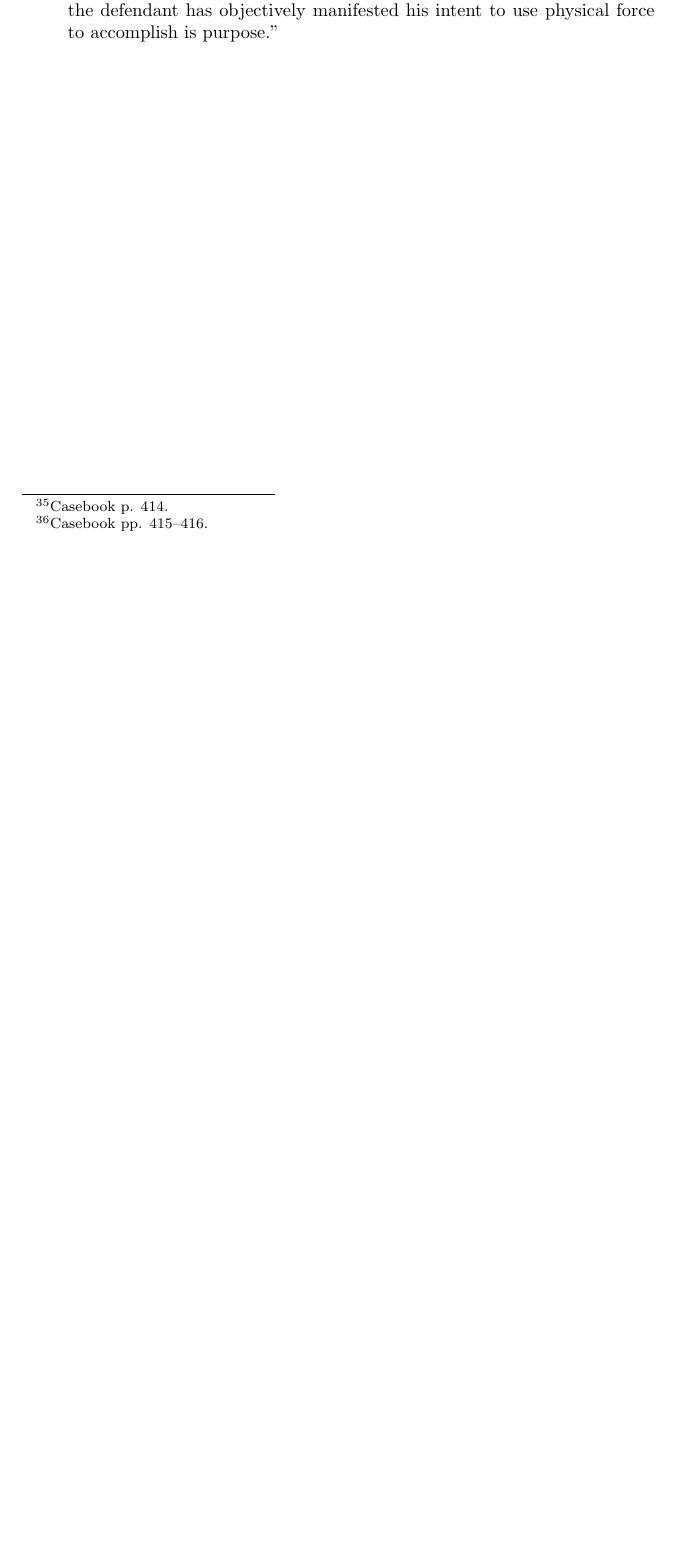
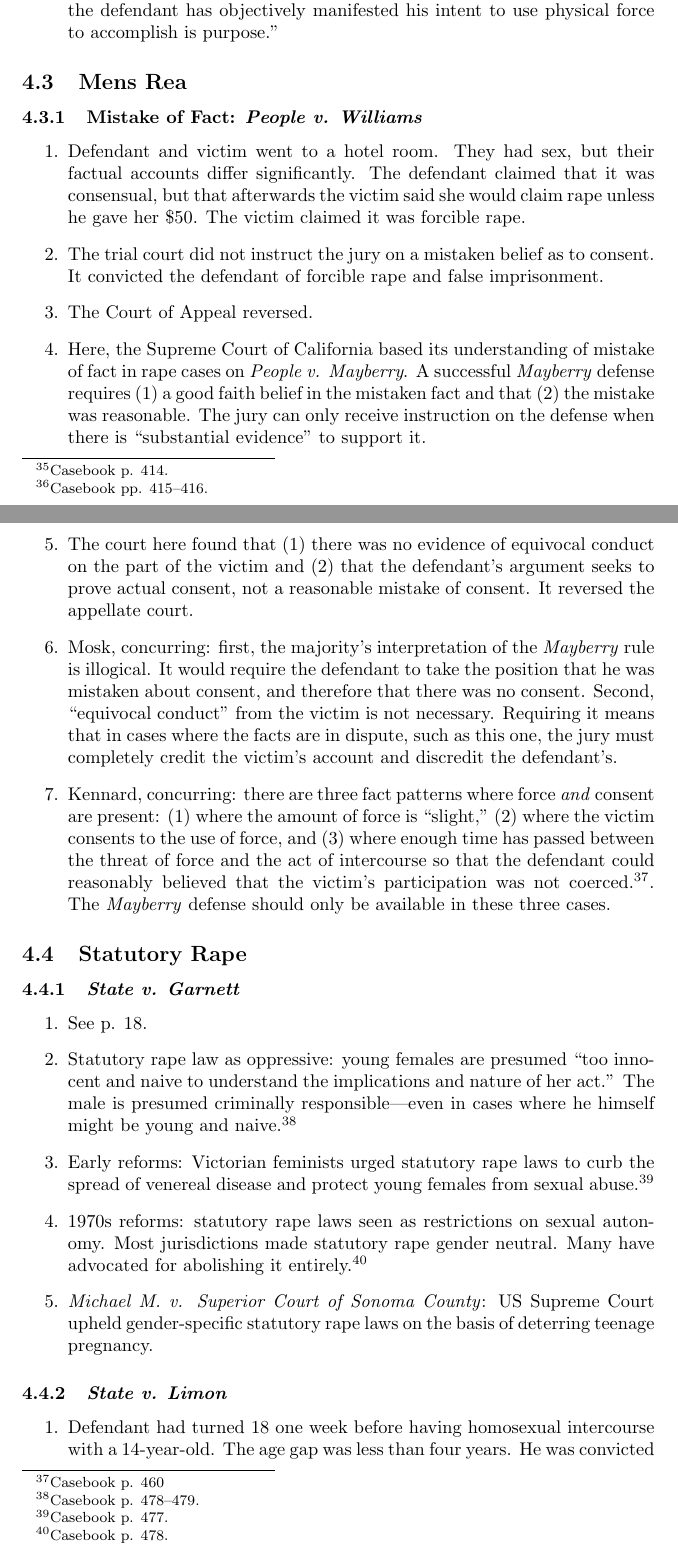
Before and after one commit to morninj/criminal-law-outline, a LaTeX document (outline.tex, which reads sections/rape.tex): part of page 37 of 37 before the commit and two parts of pages 37 and 38 of 39 after it, the two joined at a grey line, cut so that both start at the same text, the shorter picture padded with empty space. Compiled offline with pdfLaTeX.

Commit message:
Outline through Limon

```diff
--- a/sections/rape.tex
+++ b/sections/rape.tex
@@ -90,3 +91,35 @@
 % \begin{enumerate}
 %     \item
 % \end{enumerate}
+
+\subsection{Mens Rea}
+
+\subsubsection{Mistake of Fact: \emph{People v. Williams}}
+
+\begin{enumerate}
+    \item Defendant and victim went to a hotel room. They had sex, but their factual accounts differ significantly. The defendant claimed that it was consensual, but that afterwards the victim said she would claim rape unless he gave her \$50. The victim claimed it was forcible rape.
+    \item The trial court did not instruct the jury on a mistaken belief as to consent. It convicted the defendant of forcible rape and false imprisonment.
+    \item The Court of Appeal reversed.
+    \item Here, the Supreme Court of California based its understanding of mistake of fact in rape cases on \emph{People v. Mayberry}. A successful \emph{Mayberry} defense requires (1) a good faith belief in the mistaken fact and that (2) the mistake was reasonable. The jury can only receive instruction on the defense when there is ``substantial evidence'' to support it.
+    \item The court here found that (1) there was no evidence of equivocal conduct on the part of the victim and (2) that the defendant's argument seeks to prove actual consent, not a reasonable mistake of consent. It reversed the appellate court.
+    \item Mosk, concurring: first, the majority's interpretation of the \emph{Mayberry} rule is illogical. It would require the defendant to take the position that he was mistaken about consent, and therefore that there was no consent. Second, ``equivocal conduct'' from the victim is not necessary. Requiring it means that in cases where the facts are in dispute, such as this one, the jury must completely credit the victim's account and discredit the defendant's.
+    \item Kennard, concurring: there are three fact patterns where force \emph{and} consent are present: (1) where the amount of force is ``slight,'' (2) where the victim consents to the use of force, and (3) where enough time has passed between the threat of force and the act of intercourse so that the defendant could reasonably believed that the victim's participation was not coerced.\footnote{Casebook p. 460}. The \emph{Mayberry} defense should only be available in these three cases.
+\end{enumerate}
+
+\subsection{Statutory Rape}
+
+\subsubsection{\emph{State v. Garnett}}
+
+\begin{enumerate}
+    \item See p. 18.
+    \item Statutory rape law as oppressive: young females are presumed ``too innocent and naive to understand the implications and nature of her act.'' The male is presumed criminally responsible---even in cases where he himself might be young and naive.\footnote{Casebook p. 478--479.}
+    \item Early reforms: Victorian feminists urged statutory rape laws to curb the spread of venereal disease and protect young females from sexual abuse.\footnote{Casebook p. 477.}
+    \item 1970s reforms: statutory rape laws seen as restrictions on sexual autonomy. Most jurisdictions made statutory rape gender neutral. Many have advocated for abolishing it entirely.\footnote{Casebook p. 478.}
+    \item \emph{Michael M. v. Superior Court of Sonoma County}: US Supreme Court upheld gender-specific statutory rape laws on the basis of deterring teenage pregnancy.
+\end{enumerate}
+
+\subsubsection{\emph{State v. Limon}}
+
+\begin{enumerate}
+    \item Defendant had turned 18 one week before having homosexual intercourse with a 14-year-old. The age gap was less than four years. He was convicted of criminal sodomy and sentenced to 206 months in prison. Under the recent Kansas ``Romeo and Juliet'' statute, he would have been sentenced to only 13--15 months in prison if the contact had been heterosexual.\footnote{p. 1 (WestLaw).} He argued that the Romeo and Juliet statute violates equal protection because of harsher punishment for homosexuals.
+    \item The trial court convicted him of criminal sodomy and the appellate court confirmed.
```
Also changed, not shown: outline.pdf, sections/rape.tex (32 more changed lines).
